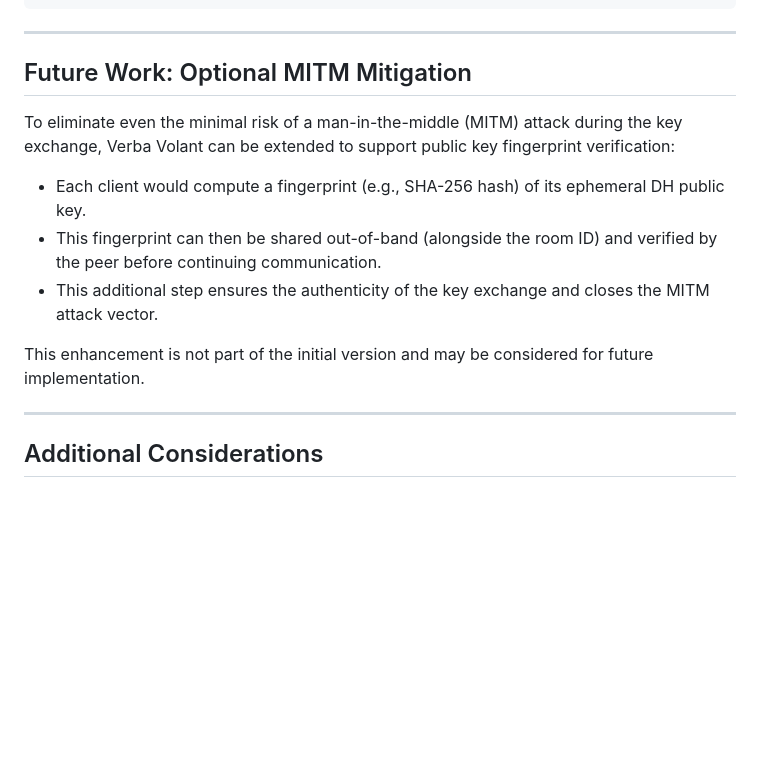
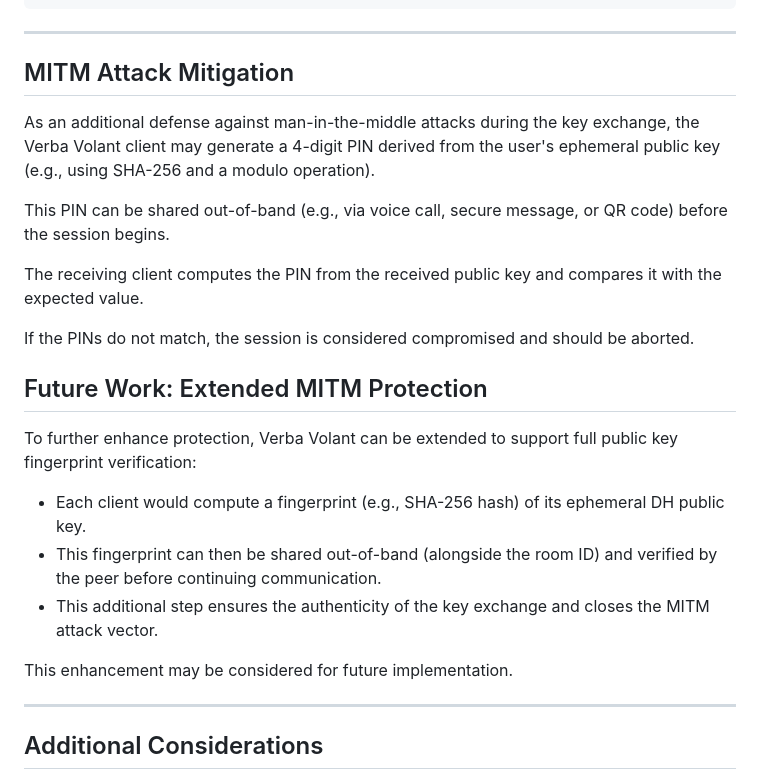
Before and after one commit to ddbit/verba-volant, a Markdown page: README.md, the part around the change. Rendered like a GitHub page; blank space fills up the shorter version.

```diff
--- a/README.md
+++ b/README.md
@@ -150,15 +150,25 @@ Client A         Server           Client B
 
 ---
 
-## Future Work: Optional MITM Mitigation
+## MITM Attack Mitigation
 
-To eliminate even the minimal risk of a man-in-the-middle (MITM) attack during the key exchange, Verba Volant can be extended to support public key fingerprint verification:
+As an additional defense against man-in-the-middle attacks during the key exchange, the Verba Volant client may generate a 4-digit PIN derived from the user's ephemeral public key (e.g., using SHA-256 and a modulo operation).
+
+This PIN can be shared out-of-band (e.g., via voice call, secure message, or QR code) before the session begins.
+
+The receiving client computes the PIN from the received public key and compares it with the expected value.
+
+If the PINs do not match, the session is considered compromised and should be aborted.
+
+## Future Work: Extended MITM Protection
+
+To further enhance protection, Verba Volant can be extended to support full public key fingerprint verification:
 
 * Each client would compute a fingerprint (e.g., SHA-256 hash) of its ephemeral DH public key.
 * This fingerprint can then be shared out-of-band (alongside the room ID) and verified by the peer before continuing communication.
 * This additional step ensures the authenticity of the key exchange and closes the MITM attack vector.
 
-This enhancement is not part of the initial version and may be considered for future implementation.
+This enhancement may be considered for future implementation.
 
 ---
 
```
